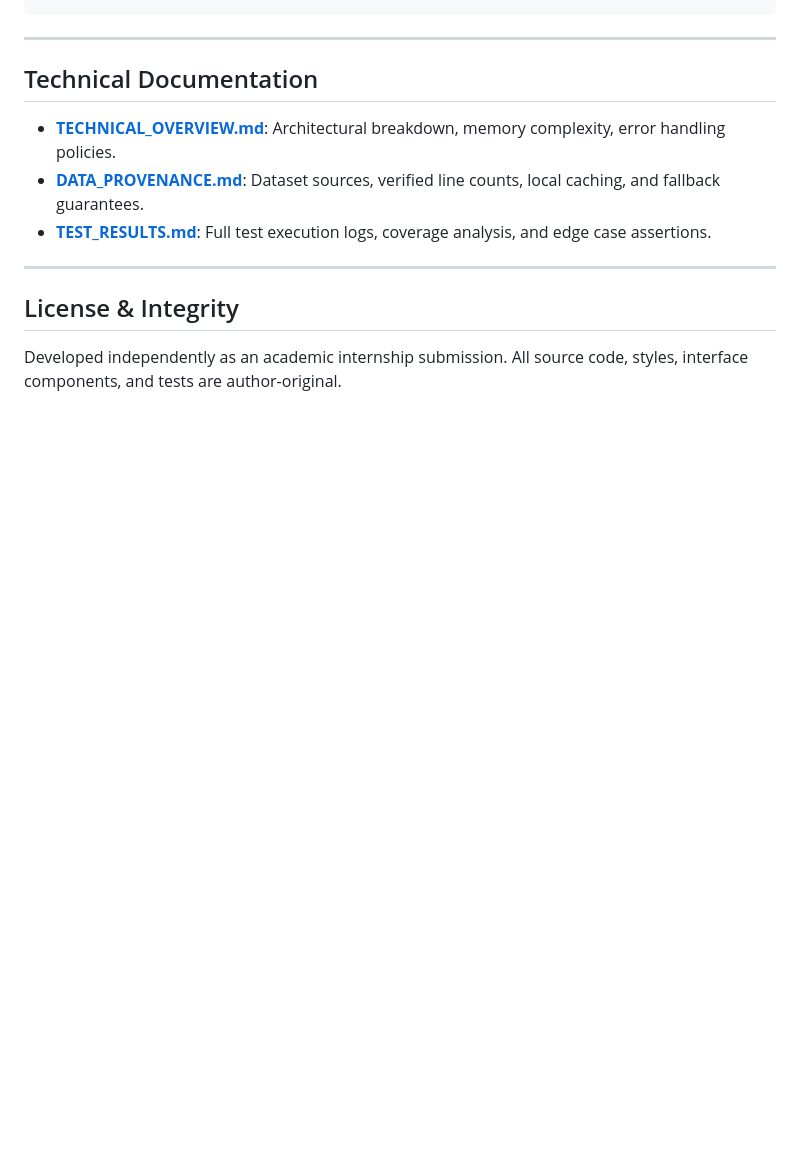
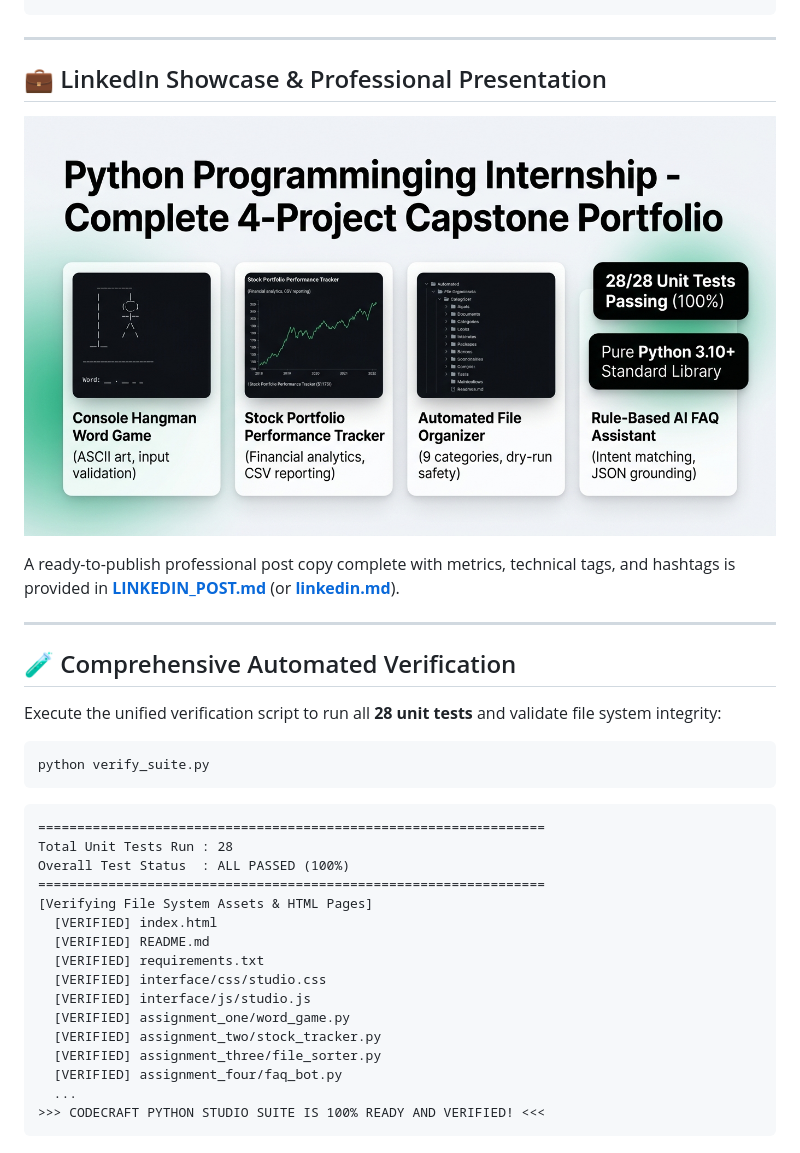
Before and after one commit to rajeshwari229080/Datheon_Python_Programming_Internship, a Markdown page: README.md, the part around one of its changes. Drawn GitHub-style; pictures changed too: assets/images/linkedin_showcase.png (added); blank space fills up the shorter version.

````diff
--- a/README.md
+++ b/README.md
@@ -71,12 +113,40 @@ python -m unittest discover -s assignment_four/tests -v
 
 ---
 
-## Technical Documentation
-- **[TECHNICAL_OVERVIEW.md](project_docs/TECHNICAL_OVERVIEW.md)**: Architectural breakdown, memory complexity, error handling policies.
-- **[DATA_PROVENANCE.md](project_docs/DATA_PROVENANCE.md)**: Dataset sources, verified line counts, local caching, and fallback guarantees.
-- **[TEST_RESULTS.md](project_docs/TEST_RESULTS.md)**: Full test execution logs, coverage analysis, and edge case assertions.
+## 💼 LinkedIn Showcase & Professional Presentation
+
+<p align="center">
+  <img src="assets/images/linkedin_showcase.png" alt="LinkedIn Portfolio Announcement" width="100%">
+</p>
+
+A ready-to-publish professional post copy complete with metrics, technical tags, and hashtags is provided in **[LINKEDIN_POST.md](LINKEDIN_POST.md)** (or **[linkedin.md](linkedin.md)**).
 
 ---
 
-## License & Integrity
-Developed independently as an academic internship submission. All source code, styles, interface components, and tests are author-original.
+## 🧪 Comprehensive Automated Verification
+
+Execute the unified verification script to run all **28 unit tests** and validate file system integrity:
+
+```bash
+python verify_suite.py
+```
+
+```text
+=================================================================
+Total Unit Tests Run : 28
+Overall Test Status  : ALL PASSED (100%)
+=================================================================
+[Verifying File System Assets & HTML Pages]
+  [VERIFIED] index.html
+  [VERIFIED] README.md
+  [VERIFIED] requirements.txt
+  [VERIFIED] interface/css/studio.css
+  [VERIFIED] interface/js/studio.js
+  [VERIFIED] assignment_one/word_game.py
+  [VERIFIED] assignment_two/stock_tracker.py
+  [VERIFIED] assignment_three/file_sorter.py
+  [VERIFIED] assignment_four/faq_bot.py
+  ...
+>>> CODECRAFT PYTHON STUDIO SUITE IS 100% READY AND VERIFIED! <<<
+```
+
````
Also changed, not shown: other parts of README.md (+145 -41 lines), LINKEDIN_POST.md (added, +60 -0 lines), linkedin.md (added, +60 -0 lines), assets/images/banner_light_hero.png (added), assets/images/showcase_light_suite.png (added), 3 other files.
